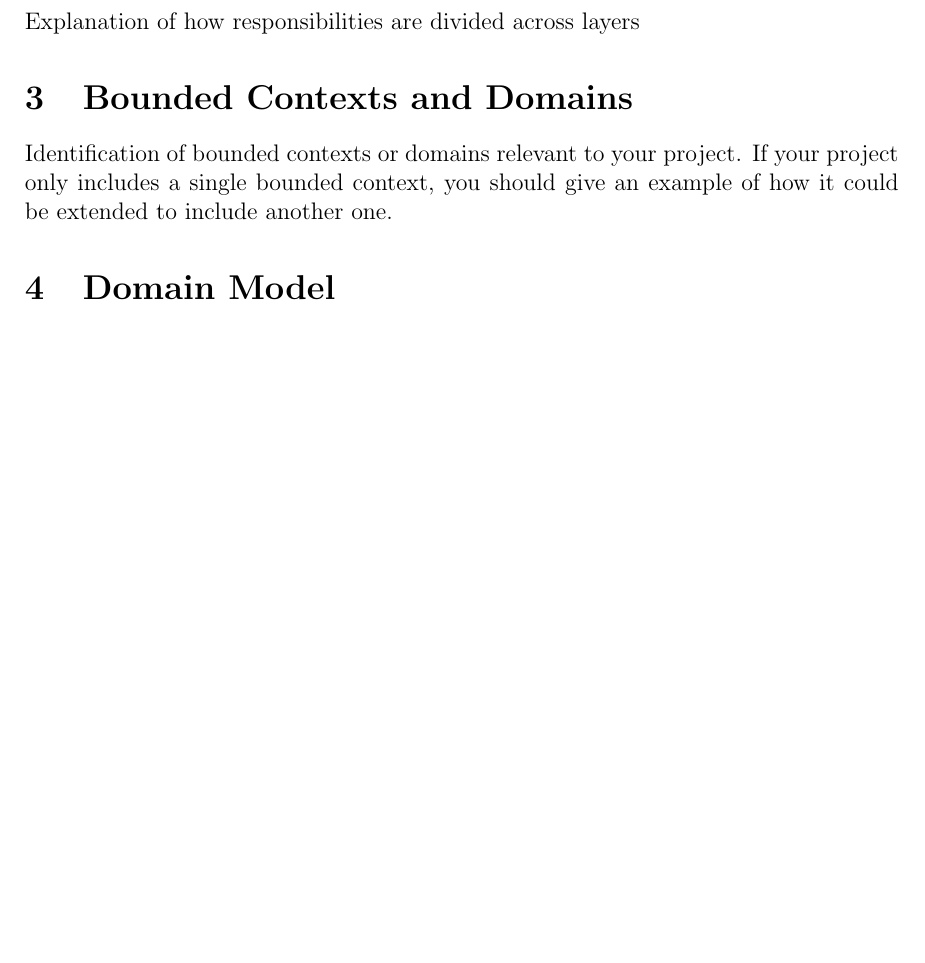
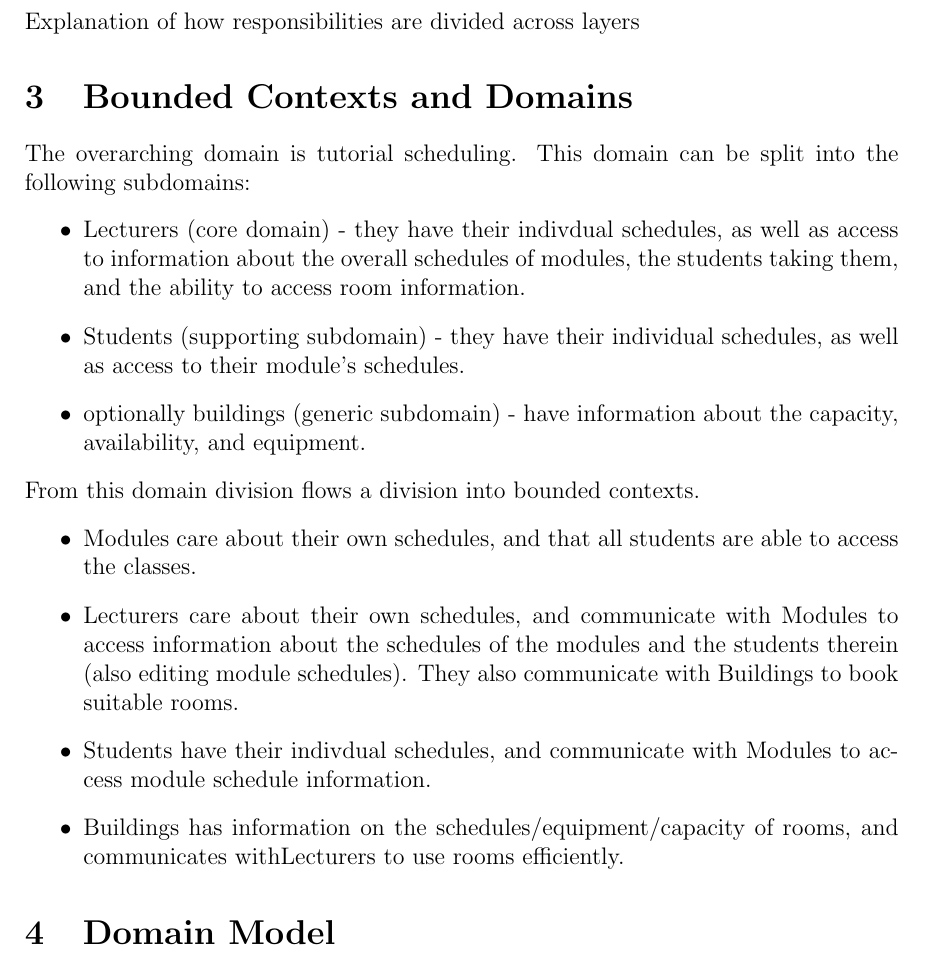
Before and after one commit to Linux-Tech-Tips/swe_2, a LaTeX problem sheet (org/assignments/assignment2/index.tex, which reads org/assignments/assignment2/boundedDomains.tex): part of page 2 of 2 before the commit and part of page 2 of 3 after it, cut so that both start at the same text, the shorter picture padded with empty space. Compiled offline with pdfLaTeX.

Commit message:
SCRUM-40: draft of explanation of bounded domains and contexts

```diff
--- a/org/assignments/assignment2/boundedDomains.tex
+++ b/org/assignments/assignment2/boundedDomains.tex
@@ -1,4 +1,16 @@
 \section{Bounded Contexts and Domains}
-Identification of bounded contexts or domains relevant to your project. If your project only
-includes a single bounded context, you should give an example of how it could be extended
-to include another one.
+
+The overarching domain is tutorial scheduling. This domain can be split into the following subdomains:
+\begin{itemize}
+\item Lecturers (core domain) - they have their indivdual schedules, as well as access to information about the overall schedules of modules, the students taking them, and the ability to access room information.
+\item Students (supporting subdomain) - they have their individual schedules, as well as access to their module's schedules.
+\item optionally buildings (generic subdomain) - have information about the capacity, availability, and equipment.
+\end{itemize}
+
+From this domain division flows a division into bounded contexts.
+\begin{itemize}
+\item Modules care about their own schedules, and that all students are able to access the classes.
+\item Lecturers care about their own schedules, and communicate with Modules to access information about the schedules of the modules and the students therein (also editing module schedules). They also communicate with Buildings to book suitable rooms.
+\item Students have their indivdual schedules, and communicate with Modules to access module schedule information.
+\item Buildings has information on the schedules/equipment/capacity of rooms, and communicates withLecturers to use rooms efficiently.
+\end{itemize}
```
